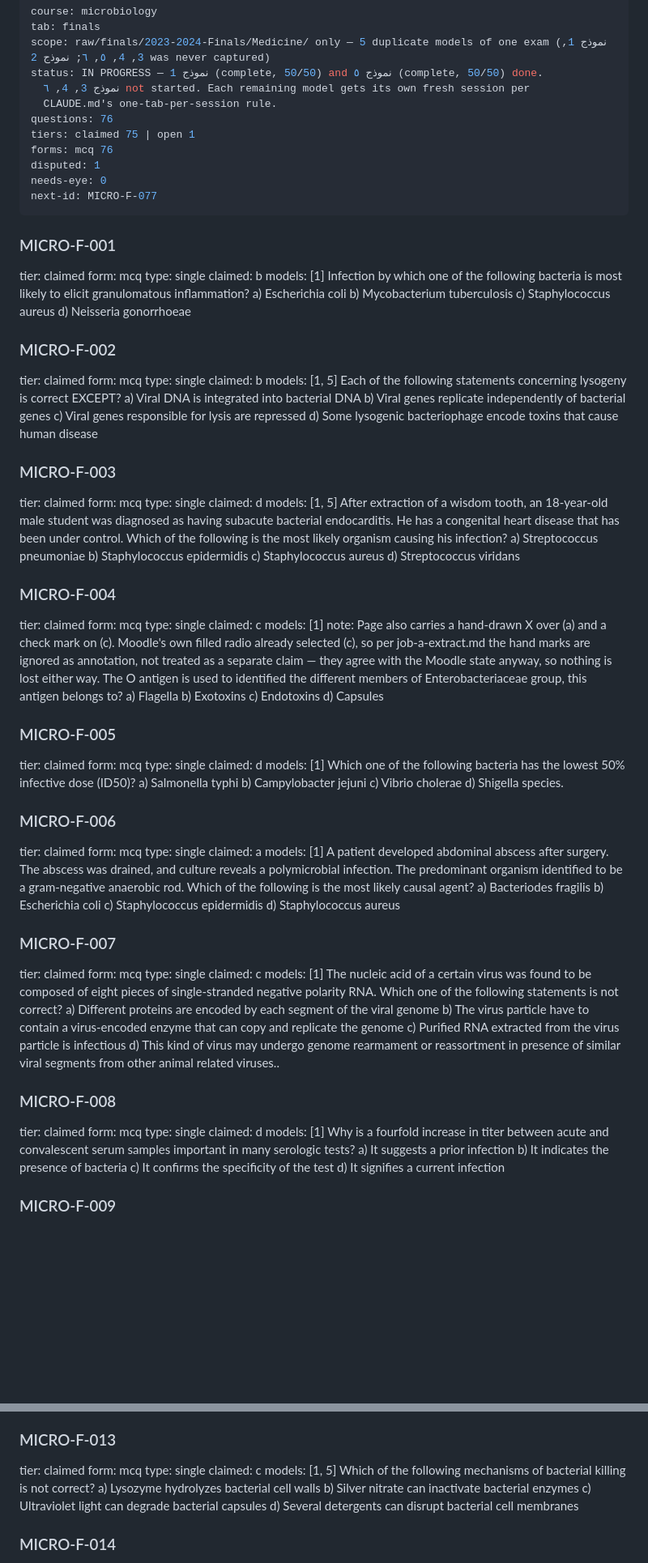
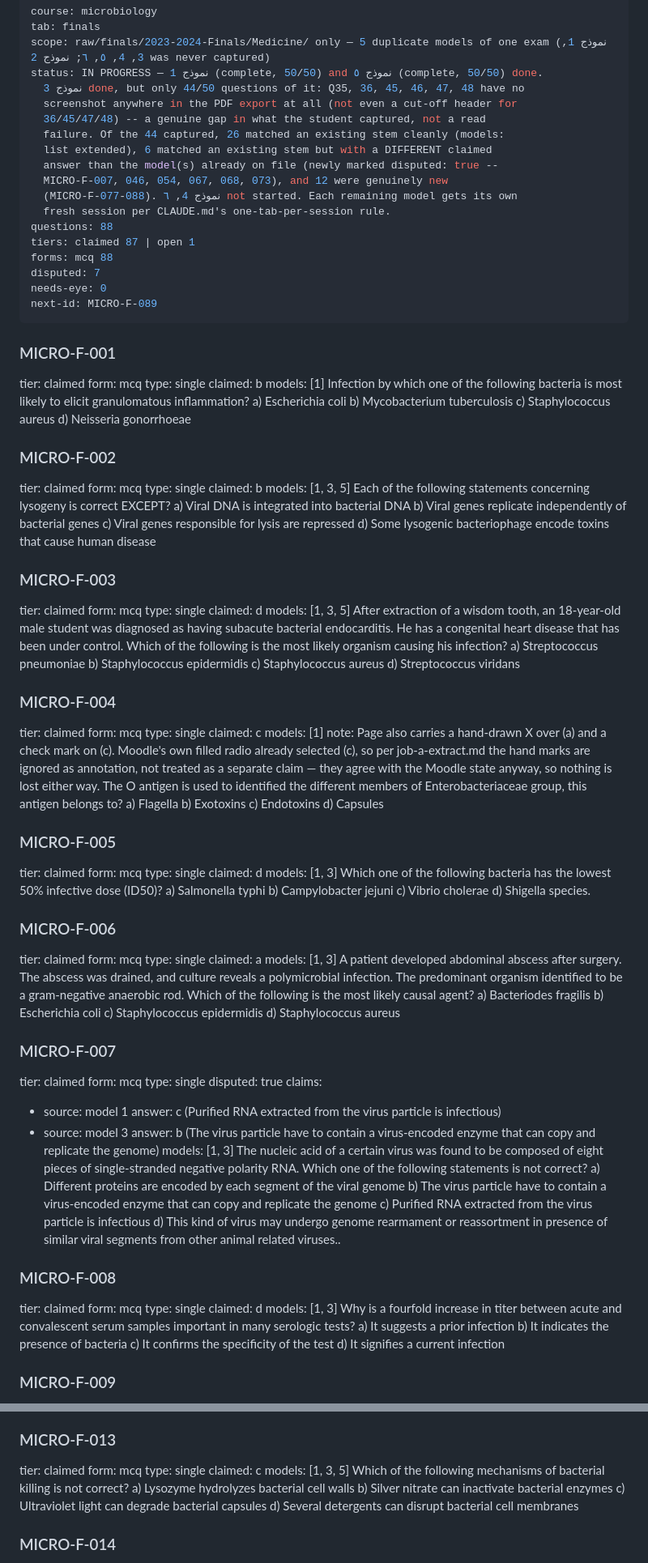
Before and after one commit to DEEDDUDE/qbank, a Markdown page: courses/microbiology/microbiology-finals.extract.md, 2 parts joined by grey strips. Shown at 81% size. GitHub-like rendering; blank space fills up the shorter version.

```diff
--- a/courses/microbiology/microbiology-finals.extract.md
+++ b/courses/microbiology/microbiology-finals.extract.md
@@ -3,14 +3,21 @@ course: microbiology
 tab: finals
 scope: raw/finals/2023-2024-Finals/Medicine/ only — 5 duplicate models of one exam (نموذج 1, 3, 4, ٥, ٦; نموذج 2 was never captured)
 status: IN PROGRESS — نموذج 1 (complete, 50/50) and نموذج ٥ (complete, 50/50) done.
-  نموذج 3, 4, ٦ not started. Each remaining model gets its own fresh session per
-  CLAUDE.md's one-tab-per-session rule.
-questions: 76
-tiers: claimed 75 | open 1
-forms: mcq 76
-disputed: 1
+  نموذج 3 done, but only 44/50 questions of it: Q35, 36, 45, 46, 47, 48 have no
+  screenshot anywhere in the PDF export at all (not even a cut-off header for
+  36/45/47/48) -- a genuine gap in what the student captured, not a read
+  failure. Of the 44 captured, 26 matched an existing stem cleanly (models:
+  list extended), 6 matched an existing stem but with a DIFFERENT claimed
+  answer than the model(s) already on file (newly marked disputed: true --
+  MICRO-F-007, 046, 054, 067, 068, 073), and 12 were genuinely new
+  (MICRO-F-077-088). نموذج 4, ٦ not started. Each remaining model gets its own
+  fresh session per CLAUDE.md's one-tab-per-session rule.
+questions: 88
+tiers: claimed 87 | open 1
+forms: mcq 88
+disputed: 7
 needs-eye: 0
-next-id: MICRO-F-077
+next-id: MICRO-F-089
 ---
 
 ### MICRO-F-001
@@ -31,7 +38,7 @@ tier: claimed
 form: mcq
 type: single
 claimed: b
-models: [1, 5]
+models: [1, 3, 5]
 Each of the following statements concerning lysogeny is correct EXCEPT?
 a) Viral DNA is integrated into bacterial DNA
 b) Viral genes replicate independently of bacterial genes
@@ -43,7 +50,7 @@ tier: claimed
 form: mcq
 type: single
 claimed: d
-models: [1, 5]
+models: [1, 3, 5]
 After extraction of a wisdom tooth, an 18-year-old male student was diagnosed as having
 subacute bacterial endocarditis. He has a congenital heart disease that has been under
 control. Which of the following is the most likely organism causing his infection?
@@ -74,7 +81,7 @@ tier: claimed
 form: mcq
 type: single
 claimed: d
-models: [1]
+models: [1, 3]
 Which one of the following bacteria has the lowest 50% infective dose (ID50)?
 a) Salmonella typhi
 b) Campylobacter jejuni
@@ -86,7 +93,7 @@ tier: claimed
 form: mcq
 type: single
 claimed: a
-models: [1]
+models: [1, 3]
 A patient developed abdominal abscess after surgery. The abscess was drained, and
 culture reveals a polymicrobial infection. The predominant organism identified to be a
 gram-negative anaerobic rod. Which of the following is the most likely causal agent?
@@ -99,8 +106,14 @@ d) Staphylococcus aureus
 tier: claimed
 form: mcq
 type: single
-claimed: c
-models: [1]
+disputed: true
+claims:
+  - source: model 1
+    answer: c (Purified RNA extracted from the virus particle is infectious)
+  - source: model 3
+    answer: b (The virus particle have to contain a virus-encoded enzyme that
+      can copy and replicate the genome)
+models: [1, 3]
 The nucleic acid of a certain virus was found to be composed of eight pieces of
 single-stranded negative polarity RNA. Which one of the following statements is not
 correct?
@@ -116,7 +129,7 @@ tier: claimed
 form: mcq
 type: single
 claimed: d
-models: [1]
+models: [1, 3]
 Why is a fourfold increase in titer between acute and convalescent serum samples
 important in many serologic tests?
 a) It suggests a prior infection
@@ -185,7 +198,7 @@ tier: claimed
 form: mcq
 type: single
 claimed: c
-models: [1, 5]
+models: [1, 3, 5]
 Which of the following mechanisms of bacterial killing is not correct?
 a) Lysozyme hydrolyzes bacterial cell walls
 b) Silver nitrate can inactivate bacterial enzymes
```
Also changed, not shown: other parts of courses/microbiology/microbiology-finals.extract.md (+201 -30 lines), RUN-PLAN.md (+1 -1 lines).
